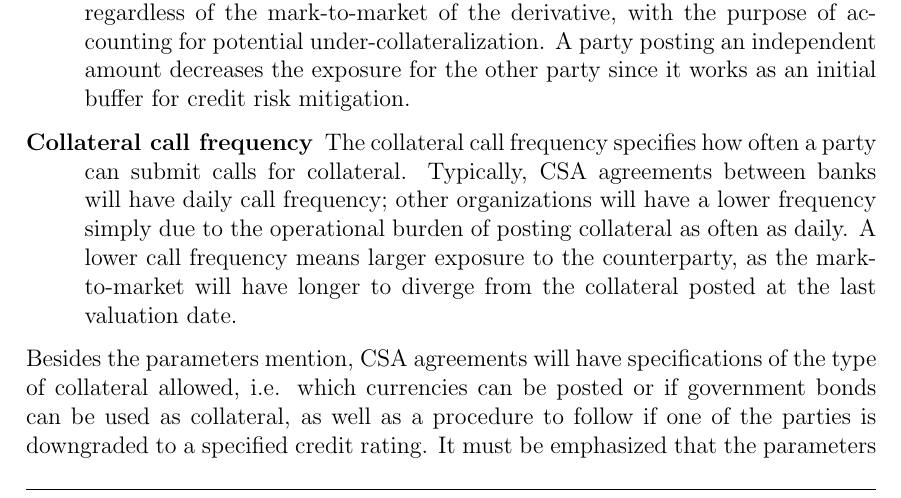
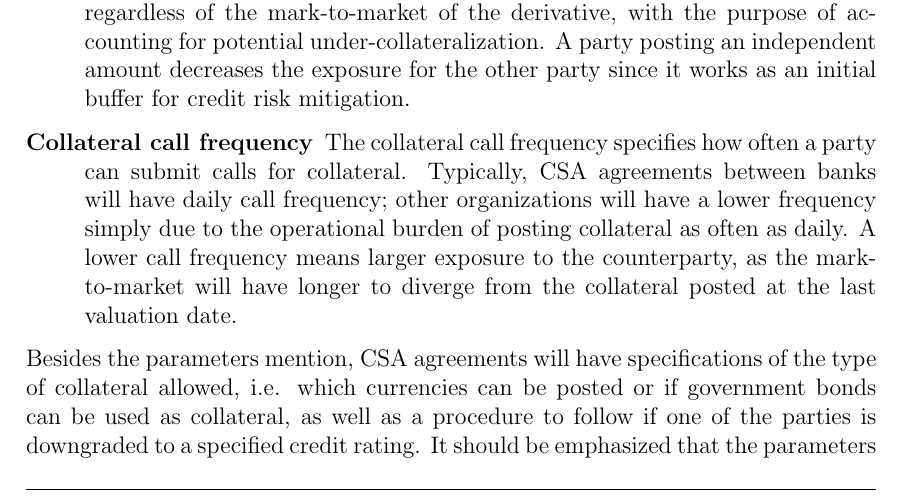
Before and after one commit to sebastianbaltser/master-thesis, a LaTeX thesis (thesis/main.tex, which reads thesis/content/body-matter/counterparty-credit-risk/credit-risk-mitigation.tex): part of page 3 of 44, cut so that both start at the same text. Compiled offline with pdfLaTeX.

Commit message:
Change word

```diff
--- a/thesis/content/body-matter/counterparty-credit-risk/credit-risk-mitigation.tex
+++ b/thesis/content/body-matter/counterparty-credit-risk/credit-risk-mitigation.tex
@@ -94,7 +94,7 @@
         Besides the parameters mention, CSA agreements will have specifications of the type of collateral allowed,
         i.e. which currencies can be posted or if government bonds can be used as collateral,
         as well as a procedure to follow if one of the parties is downgraded to a specified credit rating.
-        It must be emphasized that the parameters might not be identical for each party,
+        It should be emphasized that the parameters might not be identical for each party,
         if one party has a different credit quality than the other.
         If the credit qualities differ a lot, the CSA agreement might even be one-directional,
         such that only one party posts collateral.
```
